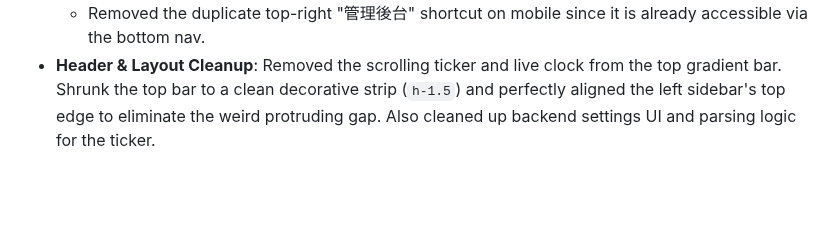
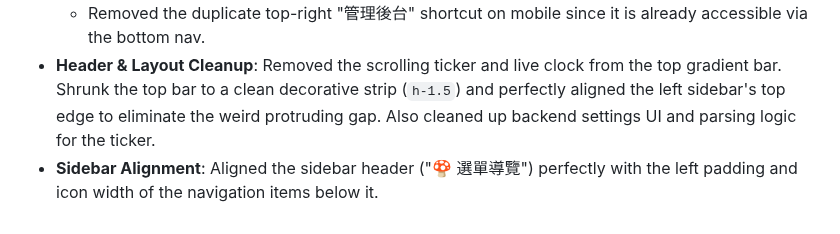
Before and after one commit to avaltech-ai/3of3, a Markdown page: Progress.md, the part around the change. Drawn GitHub-style; blank space fills up the shorter version.

Commit message:
docs: add alignment note

```diff
--- a/Progress.md
+++ b/Progress.md
@@ -79,3 +79,4 @@
   - Retained the highly intuitive bottom navigation bar (`fixed bottom-3`) for mobile and tablet devices (`md:hidden`).
   - Removed the duplicate top-right "管理後台" shortcut on mobile since it is already accessible via the bottom nav.
 - **Header & Layout Cleanup**: Removed the scrolling ticker and live clock from the top gradient bar. Shrunk the top bar to a clean decorative strip (`h-1.5`) and perfectly aligned the left sidebar's top edge to eliminate the weird protruding gap. Also cleaned up backend settings UI and parsing logic for the ticker.
+- **Sidebar Alignment**: Aligned the sidebar header ("🍄 選單導覽") perfectly with the left padding and icon width of the navigation items below it.
```
